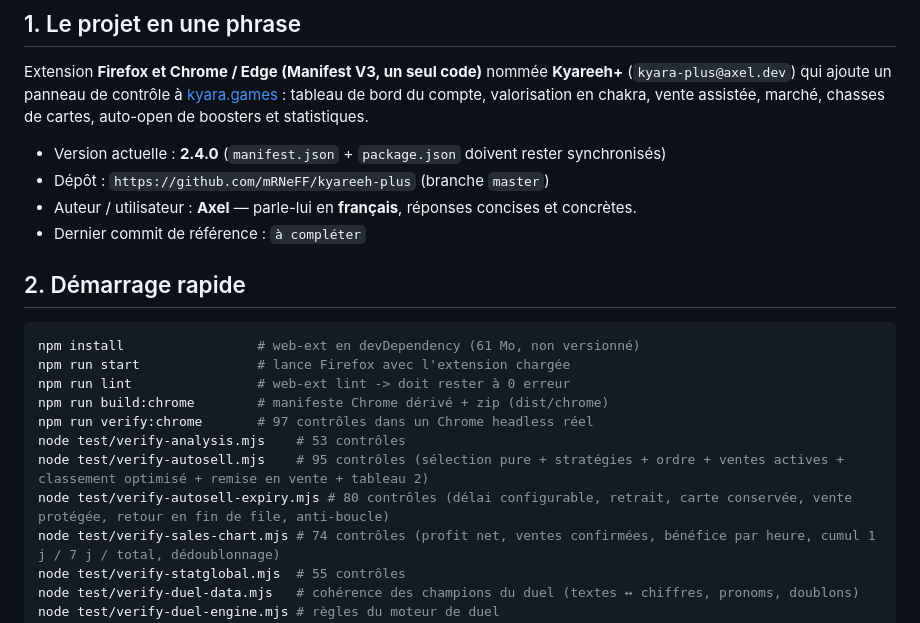
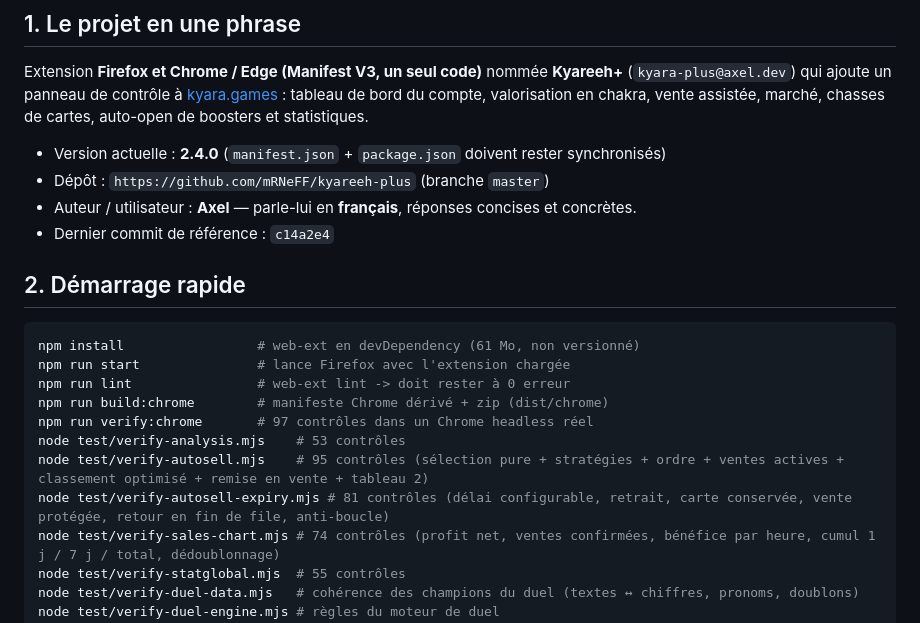
Before and after one commit to mRNeFF/kyareeh-plus, a Markdown page: AGENTS.md, the part around the change. GitHub-like rendering.

Commit message:
Docs : reference de commit v2.4.0

```diff
--- a/AGENTS.md
+++ b/AGENTS.md
@@ -13,7 +13,7 @@ auto-open de boosters et statistiques.
 - Version actuelle : **2.4.0** (`manifest.json` + `package.json` doivent rester synchronisés)
 - Dépôt : `https://github.com/mRNeFF/kyareeh-plus` (branche `master`)
 - Auteur / utilisateur : **Axel** — parle-lui en **français**, réponses concises et concrètes.
-- Dernier commit de référence : `à compléter`
+- Dernier commit de référence : `c14a2e4`
 
 ## 2. Démarrage rapide
 
@@ -25,7 +25,7 @@ npm run build:chrome        # manifeste Chrome dérivé + zip (dist/chrome)
 npm run verify:chrome       # 97 contrôles dans un Chrome headless réel
 node test/verify-analysis.mjs    # 53 contrôles
 node test/verify-autosell.mjs    # 95 contrôles (sélection pure + stratégies + ordre + ventes actives + classement optimisé + remise en vente + tableau 2)
-node test/verify-autosell-expiry.mjs # 80 contrôles (délai configurable, retrait, carte conservée, vente protégée, retour en fin de file, anti-boucle)
+node test/verify-autosell-expiry.mjs # 81 contrôles (délai configurable, retrait, carte conservée, vente protégée, retour en fin de file, anti-boucle)
 node test/verify-sales-chart.mjs # 74 contrôles (profit net, ventes confirmées, bénéfice par heure, cumul 1 j / 7 j / total, dédoublonnage)
 node test/verify-statglobal.mjs  # 55 contrôles
 node test/verify-duel-data.mjs   # cohérence des champions du duel (textes ↔ chiffres, pronoms, doublons)
```
